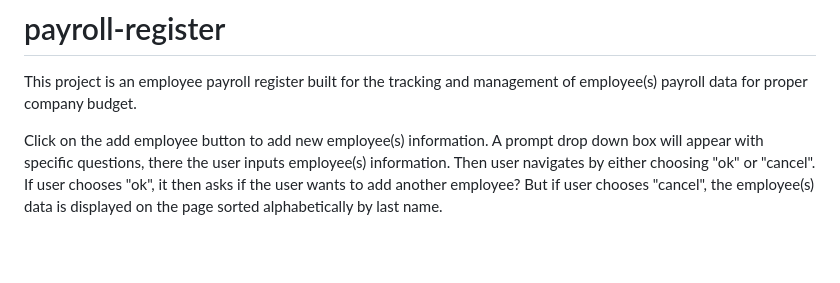
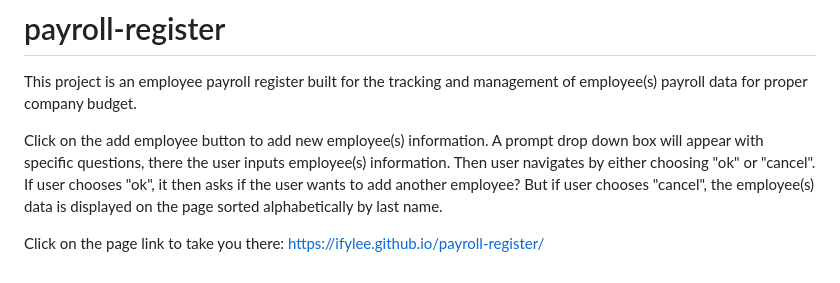
Before and after one commit to Ifylee/payroll-register, a Markdown page: README.md, the part around the change. Drawn GitHub-style; blank space fills up the shorter version.

```diff
--- a/README.md
+++ b/README.md
@@ -3,3 +3,7 @@
 This project is an employee payroll register built for the tracking and management of employee(s) payroll data for proper company budget.
 
 Click on the add employee button to add new employee(s) information. A prompt drop down box will appear with specific questions, there the user inputs employee(s) information. Then user navigates by either choosing "ok" or "cancel". If user chooses "ok", it then asks if the user wants to add another employee? But if user chooses "cancel", the employee(s) data is displayed on the page sorted alphabetically by last name.
+
+Click on the page link to take you there: https://ifylee.github.io/payroll-register/
+
+<a href="./asset/image.png"></a>
```
Also changed, not shown: image.png (added).
